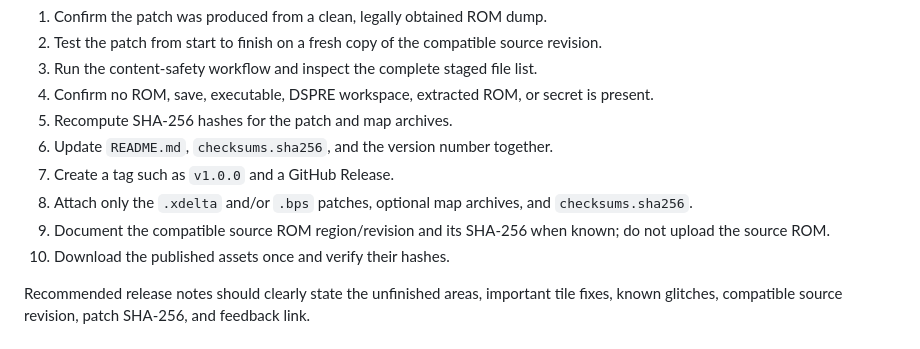
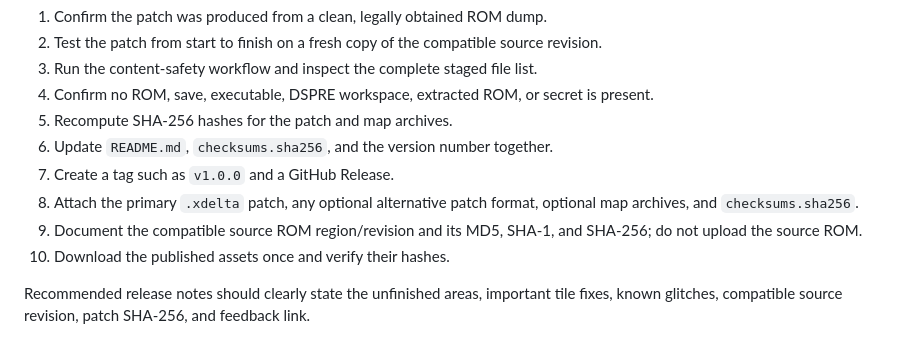
Before and after one commit to Trinsic64/Heart-Gold-Retiled, a Markdown page: RELEASING.md, the part around the change. Drawn GitHub-style.

```diff
--- a/RELEASING.md
+++ b/RELEASING.md
@@ -9,8 +9,8 @@ Use GitHub Releases for versioned public downloads while keeping the same files
 5. Recompute SHA-256 hashes for the patch and map archives.
 6. Update `README.md`, `checksums.sha256`, and the version number together.
 7. Create a tag such as `v1.0.0` and a GitHub Release.
-8. Attach only the `.xdelta` and/or `.bps` patches, optional map archives, and `checksums.sha256`.
-9. Document the compatible source ROM region/revision and its SHA-256 when known; do not upload the source ROM.
+8. Attach the primary `.xdelta` patch, any optional alternative patch format, optional map archives, and `checksums.sha256`.
+9. Document the compatible source ROM region/revision and its MD5, SHA-1, and SHA-256; do not upload the source ROM.
 10. Download the published assets once and verify their hashes.
 
 Recommended release notes should clearly state the unfinished areas, important tile fixes, known glitches, compatible source revision, patch SHA-256, and feedback link.
```
Also changed, not shown: README.md (+34 -14 lines), SECURITY.md (+1 -1 lines), Pictures/RomPatcher-js-xdelta-example.png (added).
